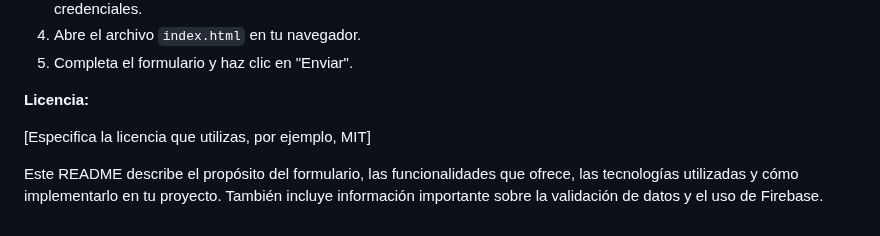
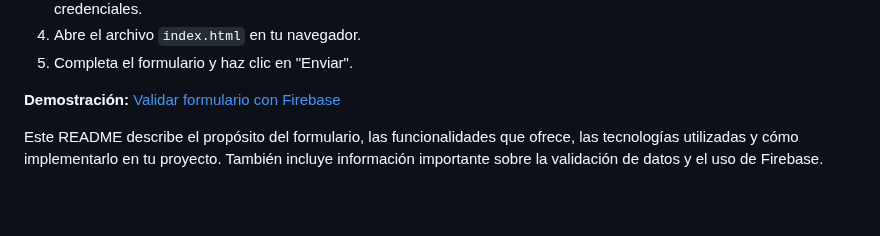
Before and after one commit to TheDavid0326/Validar_formulario_firebase_HTML_CSS_JS, a Markdown page: README.md, the part around the change. GitHub-like rendering; blank space fills up the shorter version.

Commit message:
Se modifica el readme

```diff
--- a/README.md
+++ b/README.md
@@ -48,8 +48,7 @@ Este proyecto es un formulario web que permite a los usuarios registrarse e ingr
 4. Abre el archivo `index.html` en tu navegador.
 5. Completa el formulario y haz clic en "Enviar".
 
-**Licencia:**
-
-[Especifica la licencia que utilizas, por ejemplo, MIT]
+**Demostración:**
+[Validar formulario con Firebase](https://formulario-firebase-html-css-js.netlify.app/)
 
 Este README describe el propósito del formulario, las funcionalidades que ofrece, las tecnologías utilizadas y cómo implementarlo en tu proyecto. También incluye información importante sobre la validación de datos y el uso de Firebase.
```
